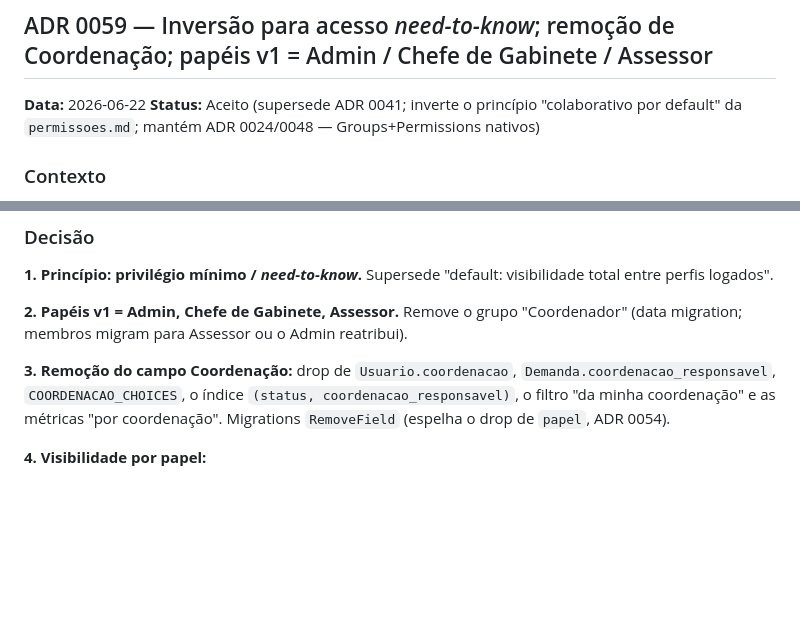
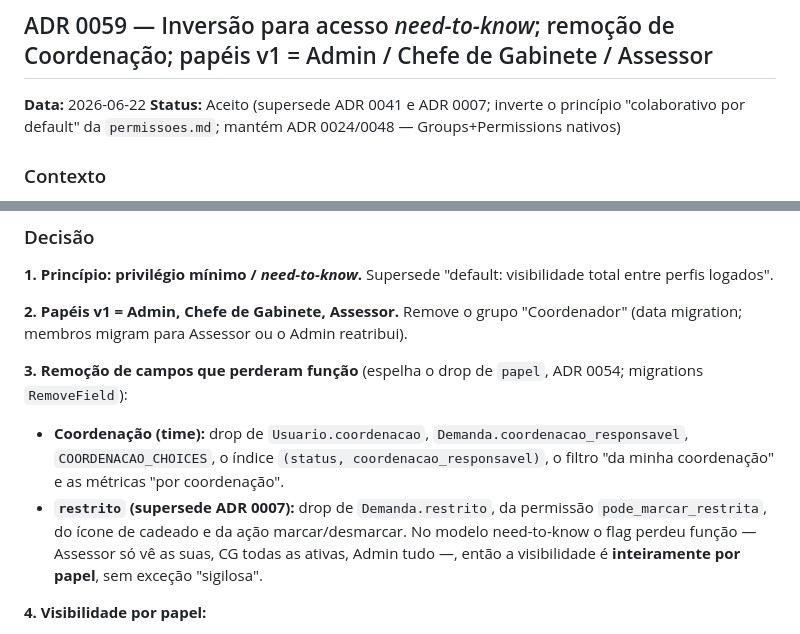
Before and after one commit to mansurtres/MPD, a Markdown page: docs/decisoes.md, 2 parts joined by grey strips. Drawn GitHub-style; blank space fills up the shorter version.

Commit message:
docs: remove o flag restrito do modelo (ADR 0059 supersede ADR 0007)
No need-to-know o restrito perdeu função (Assessor vê só as suas, CG todas as
ativas, Admin tudo). Visibilidade passa a ser inteiramente por papel. ADR 0059
e permissoes.md v2 atualizadas; drop do campo/permissão/UI entra na implementação.

Co-Authored-By: Claude Opus 4.8 (1M context) <noreply@anthropic.com>

```diff
--- a/docs/decisoes.md
+++ b/docs/decisoes.md
@@ -2193,7 +2193,7 @@ Forçar o assessor a escolher "o" telefone/email/site da entidade é perda de in
 ## ADR 0059 — Inversão para acesso *need-to-know*; remoção de Coordenação; papéis v1 = Admin / Chefe de Gabinete / Assessor
 
 **Data:** 2026-06-22
-**Status:** Aceito (supersede ADR 0041; inverte o princípio "colaborativo por default" da `permissoes.md`; mantém ADR 0024/0048 — Groups+Permissions nativos)
+**Status:** Aceito (supersede ADR 0041 e ADR 0007; inverte o princípio "colaborativo por default" da `permissoes.md`; mantém ADR 0024/0048 — Groups+Permissions nativos)
 
 ### Contexto
 
@@ -2207,7 +2207,9 @@ Em paralelo, o campo **Coordenação** (time: gabinete/jurídico/comunicação
 
 **2. Papéis v1 = Admin, Chefe de Gabinete, Assessor.** Remove o grupo "Coordenador" (data migration; membros migram para Assessor ou o Admin reatribui).
 
-**3. Remoção do campo Coordenação:** drop de `Usuario.coordenacao`, `Demanda.coordenacao_responsavel`, `COORDENACAO_CHOICES`, o índice `(status, coordenacao_responsavel)`, o filtro "da minha coordenação" e as métricas "por coordenação". Migrations `RemoveField` (espelha o drop de `papel`, ADR 0054).
+**3. Remoção de campos que perderam função** (espelha o drop de `papel`, ADR 0054; migrations `RemoveField`):
+- **Coordenação (time):** drop de `Usuario.coordenacao`, `Demanda.coordenacao_responsavel`, `COORDENACAO_CHOICES`, o índice `(status, coordenacao_responsavel)`, o filtro "da minha coordenação" e as métricas "por coordenação".
+- **`restrito` (supersede ADR 0007):** drop de `Demanda.restrito`, da permissão `pode_marcar_restrita`, do ícone de cadeado e da ação marcar/desmarcar. No modelo need-to-know o flag perdeu função — Assessor só vê as suas, CG todas as ativas, Admin tudo —, então a visibilidade é **inteiramente por papel**, sem exceção "sigilosa".
 
 **4. Visibilidade por papel:**
 - **Admin:** vê tudo (demandas, pessoas, entidades, histórico, auditoria); **único que exporta**.
```
Also changed, not shown: docs/permissoes.md (+1 -3 lines).
